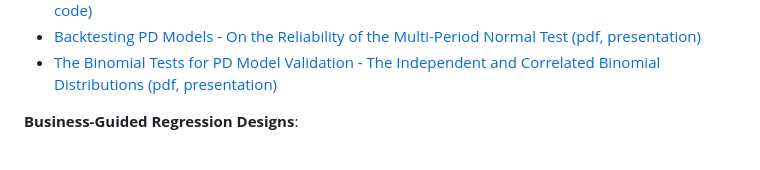
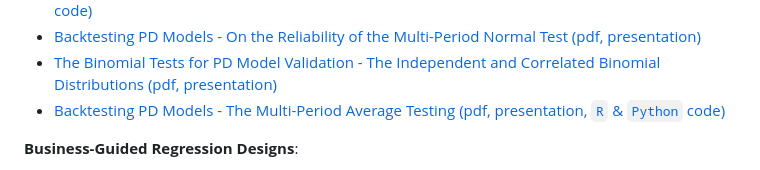
Before and after one commit to andrija-djurovic/adsfcr, a Markdown page: README.md, the part around the change. GitHub-like rendering.

```diff
--- a/README.md
+++ b/README.md
@@ -140,6 +140,7 @@ Below are links providing an overview of the repository's main topics, which inc
 - [Backtesting PD Models - The Two-Sided Exact Binomial Test (pdf, presentation, `R` & `Python` code)](https://github.com/andrija-djurovic/adsfcr/blob/main/risk_quantification/2_sided_exact_binomial_test.pdf)
 - [Backtesting PD Models - On the Reliability of the Multi-Period Normal Test (pdf, presentation)](https://github.com/andrija-djurovic/adsfcr/blob/main/risk_quantification/nt_type_I_error.pdf)
 - [The Binomial Tests for PD Model Validation - The Independent and Correlated Binomial Distributions (pdf, presentation)](https://github.com/andrija-djurovic/adsfcr/blob/main/risk_quantification/independent_correlated_binomial_test.pdf)
+- [Backtesting PD Models - The Multi-Period Average Testing (pdf, presentation, `R` & `Python` code)](https://github.com/andrija-djurovic/adsfcr/blob/main/risk_quantification/multi_period_average_pd_backtesting.pdf)
 
 <b>Business-Guided Regression Designs</b>:
 - Blockwise (modular) Model Designs:
```
